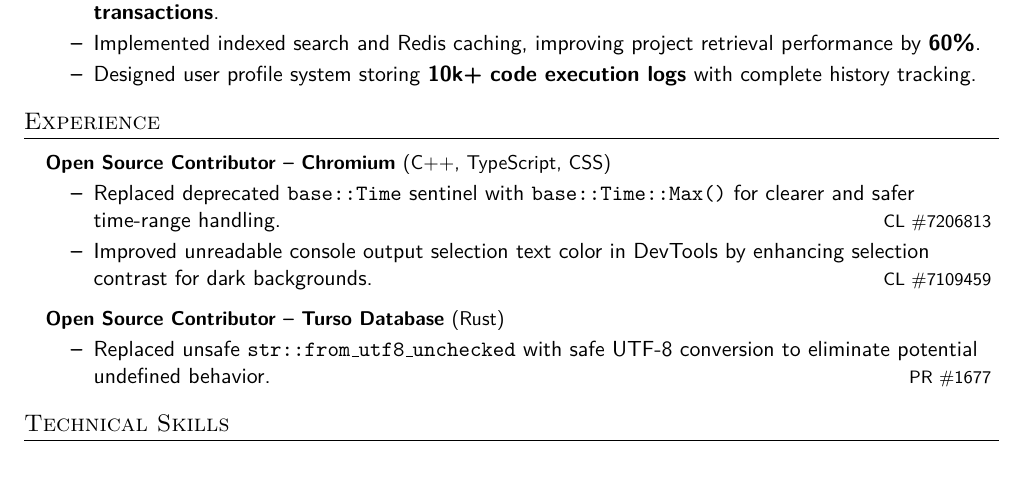
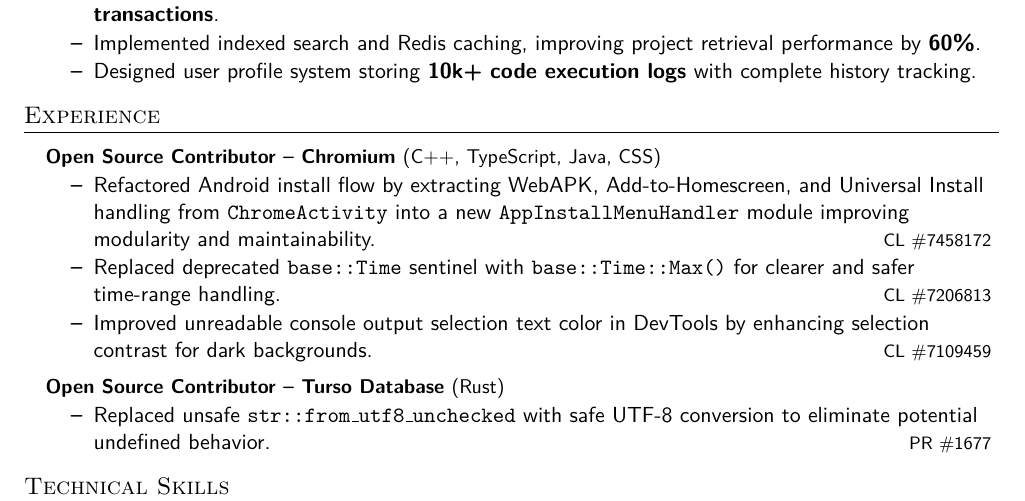
Before and after one commit to kmr-ankitt/Resume, a LaTeX CV (src/webresume.tex, which reads src/sections/oss.tex): part of the page, cut so that both start at the same text. Compiled offline with pdfLaTeX.

Commit message:
feat: new chromium contribution

```diff
--- a/src/sections/oss.tex
+++ b/src/sections/oss.tex
@@ -1,8 +1,11 @@
 \section{Experience}
 \resumeSubHeadingListStart
 
-\resumeProjectHeading{\textbf{Open Source Contributor – Chromium }(C++, TypeScript, CSS)}{}
+\resumeProjectHeading{\textbf{Open Source Contributor – Chromium }(C++, TypeScript, Java, CSS)}{}
 \resumeItemListStart
+
+\resumeItem{Refactored Android install flow by extracting WebAPK, Add-to-Homescreen, and Universal Install handling from \texttt{ChromeActivity} into a new \texttt{AppInstallMenuHandler} module improving modularity and maintainability.
+\hfill\href{https://chromium-review.googlesource.com/c/chromium/src/+/7458172}{\footnotesize CL \#7458172}}
 
 \resumeItem{Replaced deprecated \texttt{base::Time} sentinel with \texttt{base::Time::Max()} for clearer and safer time-range handling.
 \hfill\href{https://chromium-review.googlesource.com/c/chromium/src/+/7206813}{\footnotesize CL \#7206813}}
```
Also changed, not shown: out/webresume.pdf.
